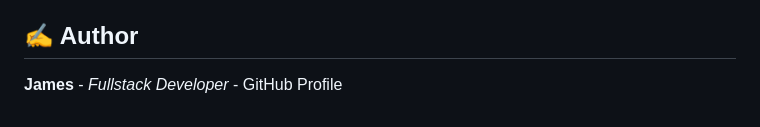
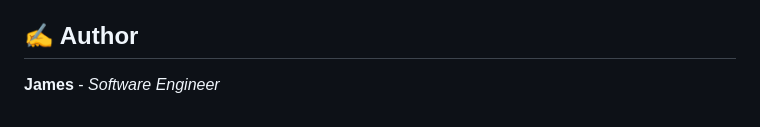
Before and after one commit to rubyhcm/rails7_vujs3_first, a Markdown page: README.md, the part around one of its changes. Rendered like a GitHub page.

```diff
--- a/README.md
+++ b/README.md
@@ -139,10 +144,11 @@ Distributed under the MIT License. See `LICENSE.txt` for more information. (You
 
 ## ✍️ Author
 
-**James** - *Fullstack Developer* - GitHub Profile
+**James** - _Software Engineer_
 
 <!-- MARKDOWN LINKS & IMAGES -->
 <!-- https://www.markdownguide.org/basic-syntax/#reference-style-links -->
+
 [Ruby-shield]: https://img.shields.io/badge/Ruby-CC342D?style=for-the-badge&logo=ruby&logoColor=white
 [Ruby-url]: https://www.ruby-lang.org/
 [Rails-shield]: https://img.shields.io/badge/Ruby_on_Rails-CC0000?style=for-the-badge&logo=ruby-on-rails&logoColor=white
```
Also changed, not shown: other parts of README.md (+22 -17 lines).
